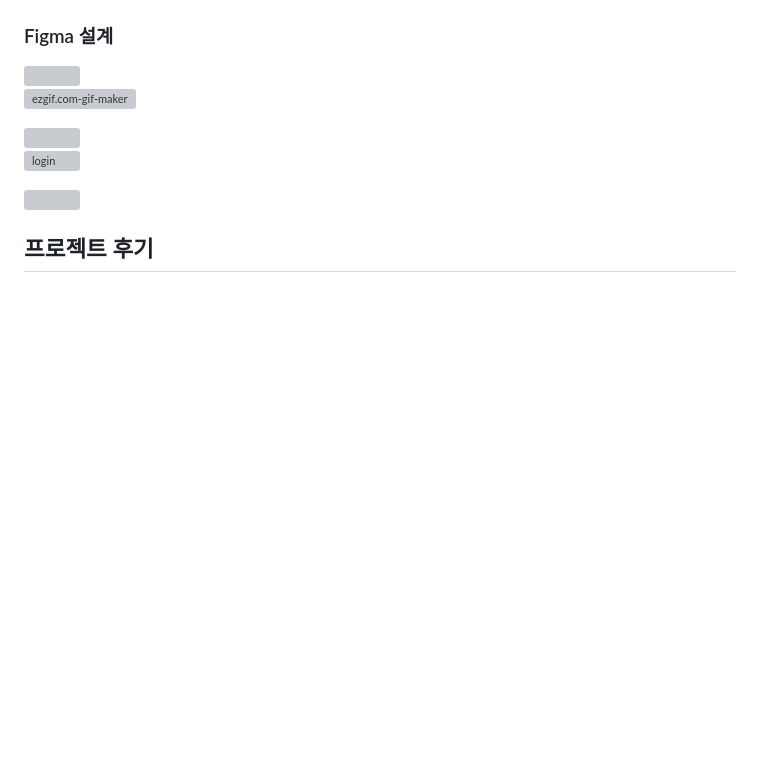
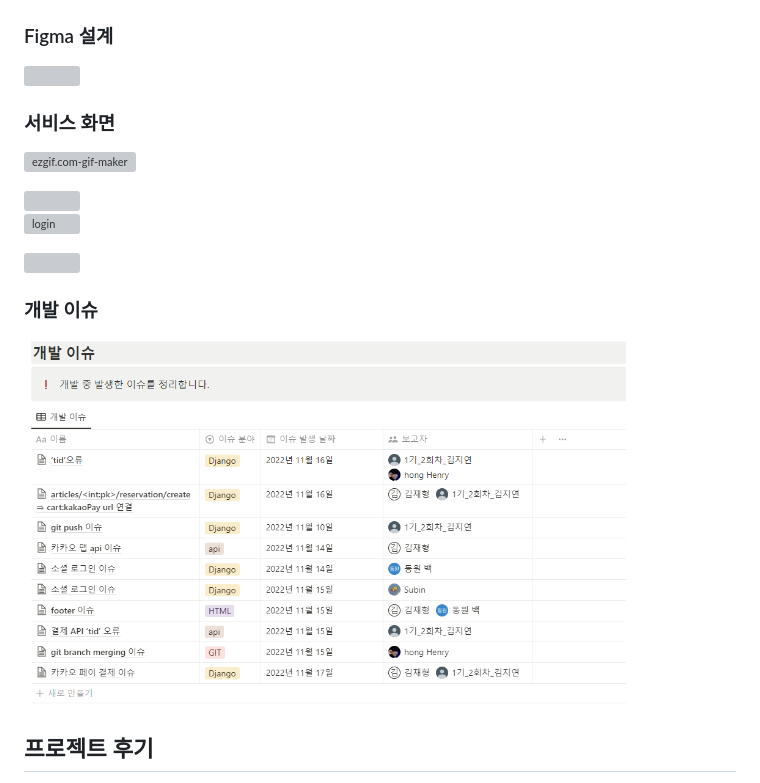
Before and after one commit to wnsghd14/semi_pjt2-Tripstar-, a Markdown page: README.md, the part around the change. Drawn GitHub-style; pictures changed too: assets/d477574356fbfceeeadd0ab926df6b8a87a641f0.PNG (added); blank space fills up the shorter version; grey boxes are pictures that could not be loaded.

Commit message:
개발 이슈

```diff
--- a/README.md
+++ b/README.md
@@ -33,6 +33,8 @@
 
 <img src ="README.assets/화면설계(Figma).png" width="600" height="338"/>
 
+### 서비스 화면
+
 ![ezgif.com-gif-maker](README.assets/ezgif.com-gif-maker.gif)
 
 <img src ="README.assets/pay.gif" width="600" height="338"/>
@@ -40,6 +42,10 @@
 ![login](README.assets/login.gif)
 
 <img title="" src="assets/3083e225089cbf2b8d42a3388890b3ae12fcccbe.gif" alt="" data-align="inline" width="597">
+
+### 개발 이슈
+
+<img src="assets/d477574356fbfceeeadd0ab926df6b8a87a641f0.PNG" title="" alt="" width="602">
 
 ## 프로젝트 후기
 
```
Also changed, not shown: assets/7f0843ad40d2a57e96439234986a324fa8a85ac4.PNG (added).
